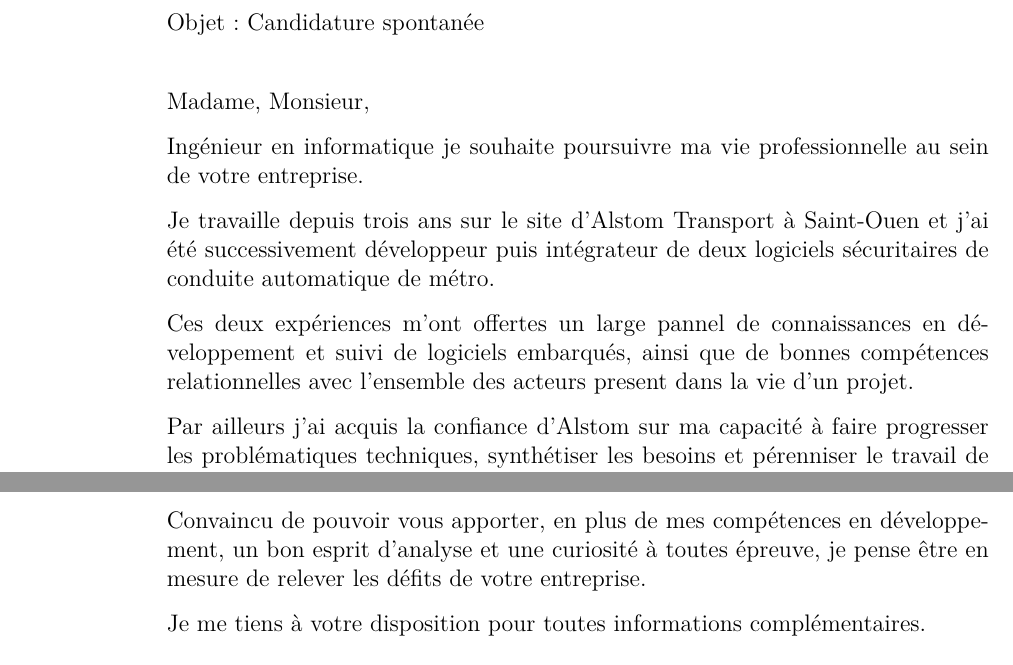
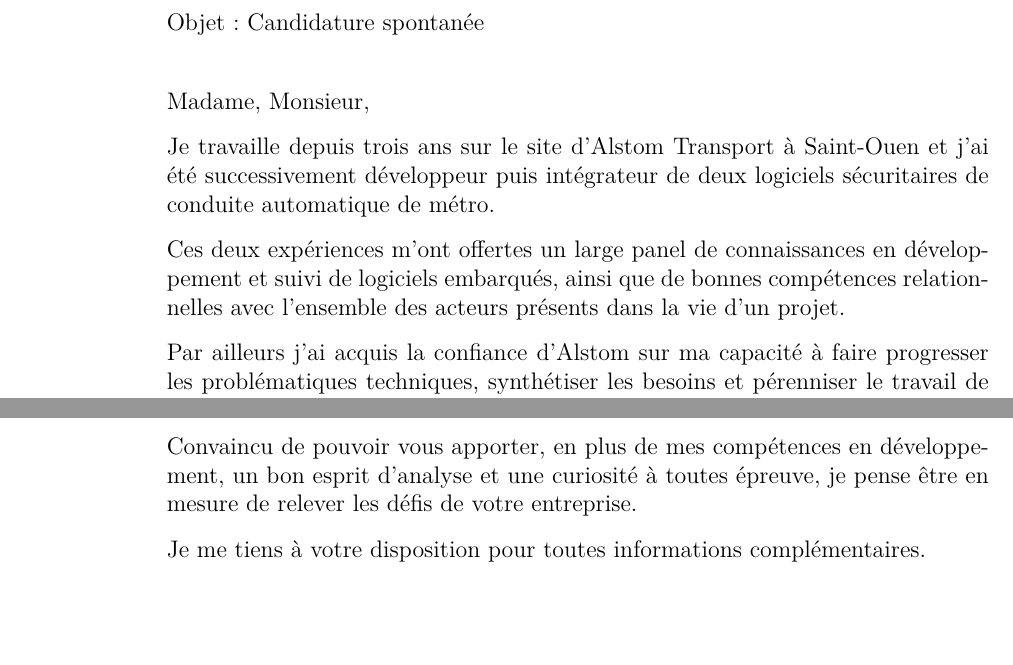
Before and after one commit to H--o-l/cv, a LaTeX letter (lettre/lettre.tex): two parts of the page, joined at a grey line, cut so that both start at the same text, the shorter picture padded with empty space. Compiled offline with pdfLaTeX.

Commit message:
correction parrot

```diff
--- a/lettre/lettre.tex
+++ b/lettre/lettre.tex
@@ -45,11 +45,9 @@
     \opening{Madame, Monsieur,}
 
 
-    Ingénieur en informatique je souhaite poursuivre ma vie professionnelle au sein de votre entreprise.
-
     Je travaille depuis trois ans sur le site d'Alstom Transport à Saint-Ouen et j'ai été successivement développeur puis intégrateur de deux logiciels sécuritaires de conduite automatique de métro.
 
-    Ces deux expériences m'ont offertes un large pannel de connaissances en développement et suivi de logiciels embarqués, ainsi que de bonnes compétences relationnelles avec l'ensemble des acteurs present dans la vie d'un projet.
+    Ces deux expériences m'ont offertes un large panel de connaissances en développement et suivi de logiciels embarqués, ainsi que de bonnes compétences relationnelles avec l'ensemble des acteurs présents dans la vie d'un projet.
 
     Par ailleurs j'ai acquis la confiance d'Alstom sur ma capacité à faire progresser les problématiques techniques, synthétiser les besoins et pérenniser le travail de mon équipe.
 
@@ -59,7 +57,7 @@
 
     Par ailleur les thématiques des communications sans fils, de l'autonomie des machines, ou encore du traitement des données visuelles m'intéressent particulièrement.
 
-    Convaincu de pouvoir vous apporter, en plus de mes compétences en développement, un bon esprit d'analyse et une curiosité à toutes épreuve, je pense être en mesure de relever les défits de votre entreprise.
+    Convaincu de pouvoir vous apporter, en plus de mes compétences en développement, un bon esprit d'analyse et une curiosité à toutes épreuve, je pense être en mesure de relever les défis de votre entreprise.
 
     Je me tiens à votre disposition pour toutes informations complémentaires.
 
```
